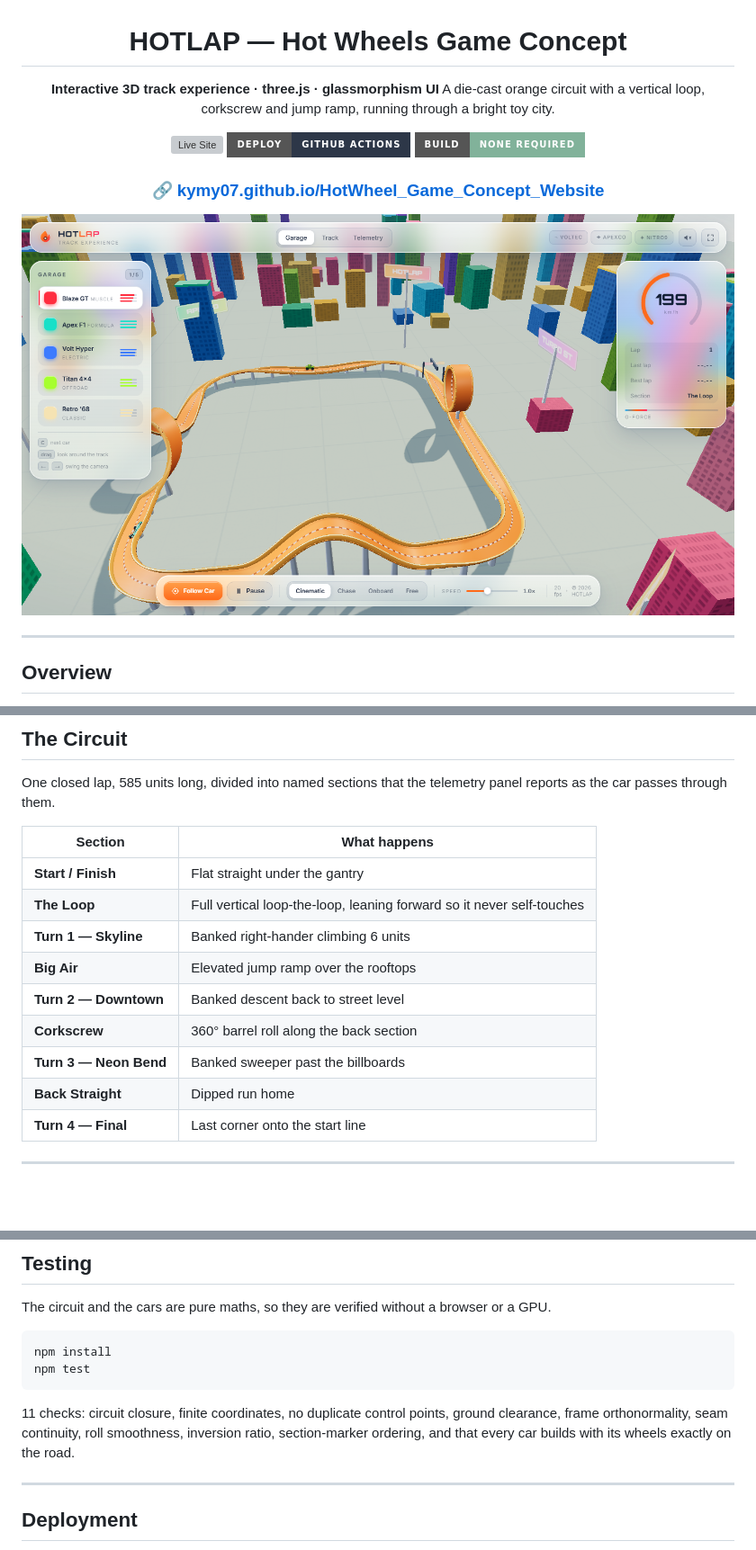
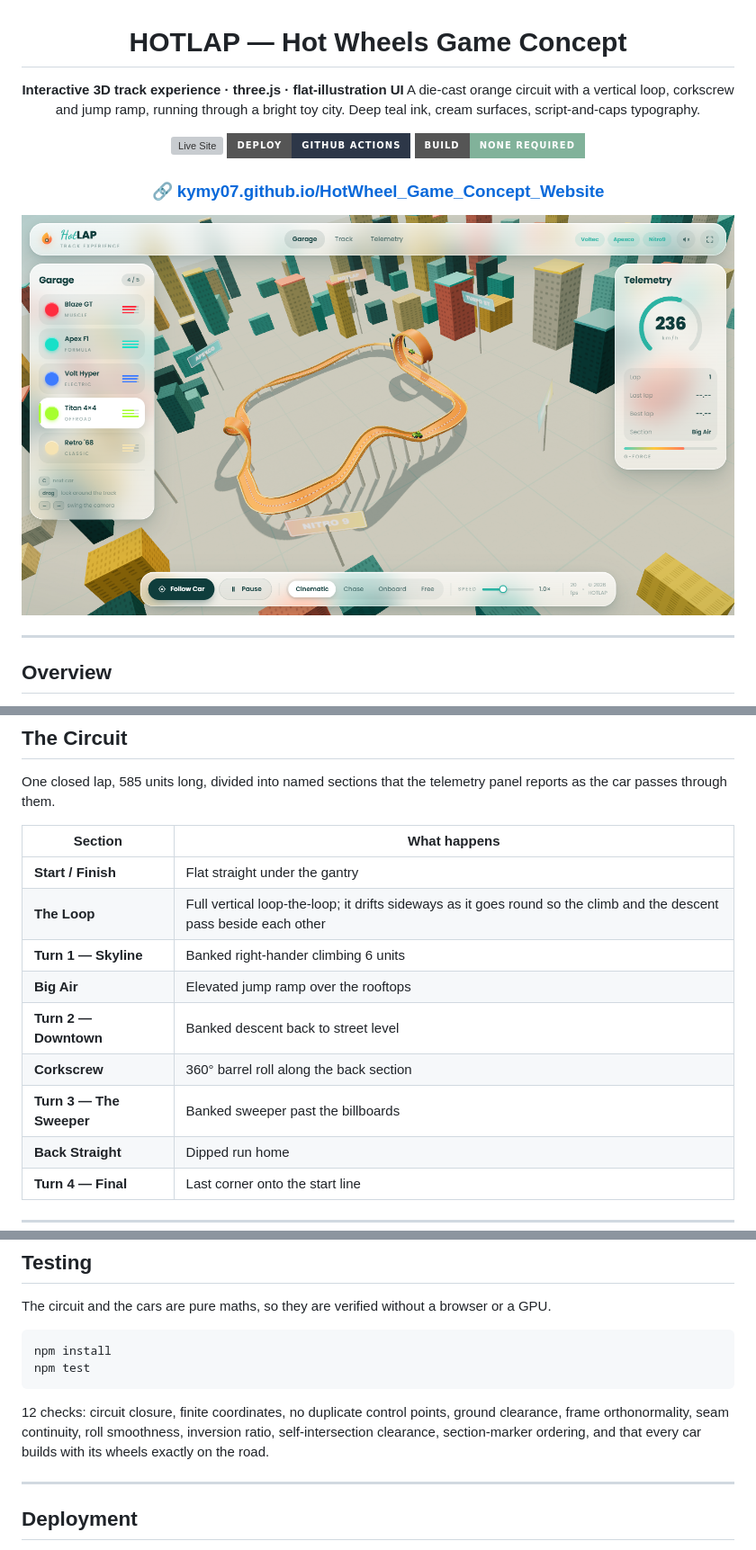
Before and after one commit to kymy07/HotWheel_Game_Concept_Website, a Markdown page: README.md, 3 parts joined by grey strips. Shown at 90% size. GitHub-like rendering; pictures changed too: docs/screenshots/circuit-wide.png; badges without logos; blank space fills up the shorter version; grey boxes are pictures that could not be loaded.

````diff
--- a/README.md
+++ b/README.md
@@ -2,8 +2,9 @@
 
 # HOTLAP — Hot Wheels Game Concept
 
-**Interactive 3D track experience · three.js · glassmorphism UI**
+**Interactive 3D track experience · three.js · flat-illustration UI**
 A die-cast orange circuit with a vertical loop, corkscrew and jump ramp, running through a bright toy city.
+Deep teal ink, cream surfaces, script-and-caps typography.
 
 [![Live Site](https://img.shields.io/badge/Live-kymy07.github.io%2FHotWheel__Game__Concept__Website-e07a5f?style=for-the-badge)](https://kymy07.github.io/HotWheel_Game_Concept_Website/)
 [![Deploy](https://img.shields.io/badge/Deploy-GitHub%20Actions-2d3748?style=for-the-badge&logo=github)](../../actions)
@@ -55,12 +57,12 @@ reports as the car passes through them.
 | Section | What happens |
 |---|---|
 | **Start / Finish** | Flat straight under the gantry |
-| **The Loop** | Full vertical loop-the-loop, leaning forward so it never self-touches |
+| **The Loop** | Full vertical loop-the-loop; it drifts sideways as it goes round so the climb and the descent pass beside each other |
 | **Turn 1 — Skyline** | Banked right-hander climbing 6 units |
 | **Big Air** | Elevated jump ramp over the rooftops |
 | **Turn 2 — Downtown** | Banked descent back to street level |
 | **Corkscrew** | 360° barrel roll along the back section |
-| **Turn 3 — Neon Bend** | Banked sweeper past the billboards |
+| **Turn 3 — The Sweeper** | Banked sweeper past the billboards |
 | **Back Straight** | Dipped run home |
 | **Turn 4 — Final** | Last corner onto the start line |
 
@@ -159,9 +162,10 @@ npm install
 npm test
 ```
 
-11 checks: circuit closure, finite coordinates, no duplicate control points, ground
+12 checks: circuit closure, finite coordinates, no duplicate control points, ground
 clearance, frame orthonormality, seam continuity, roll smoothness, inversion ratio,
-section-marker ordering, and that every car builds with its wheels exactly on the road.
+self-intersection clearance, section-marker ordering, and that every car builds with its
+wheels exactly on the road.
 
 ---
 
````
Also changed, not shown: other parts of README.md (+12 -4 lines), docs/screenshots/chase-cam.png, docs/screenshots/onboard-cam.png, 6 other files.
